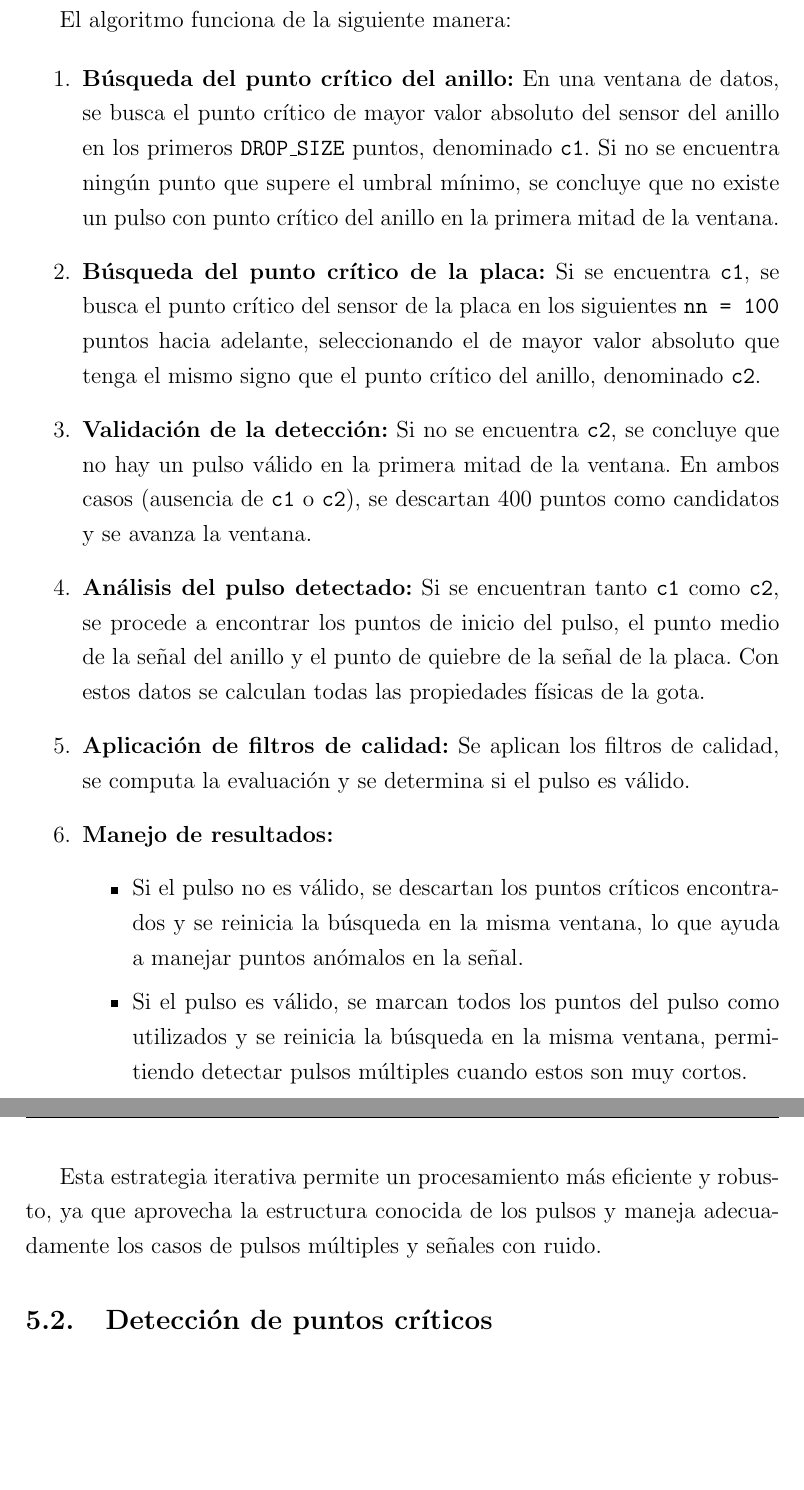
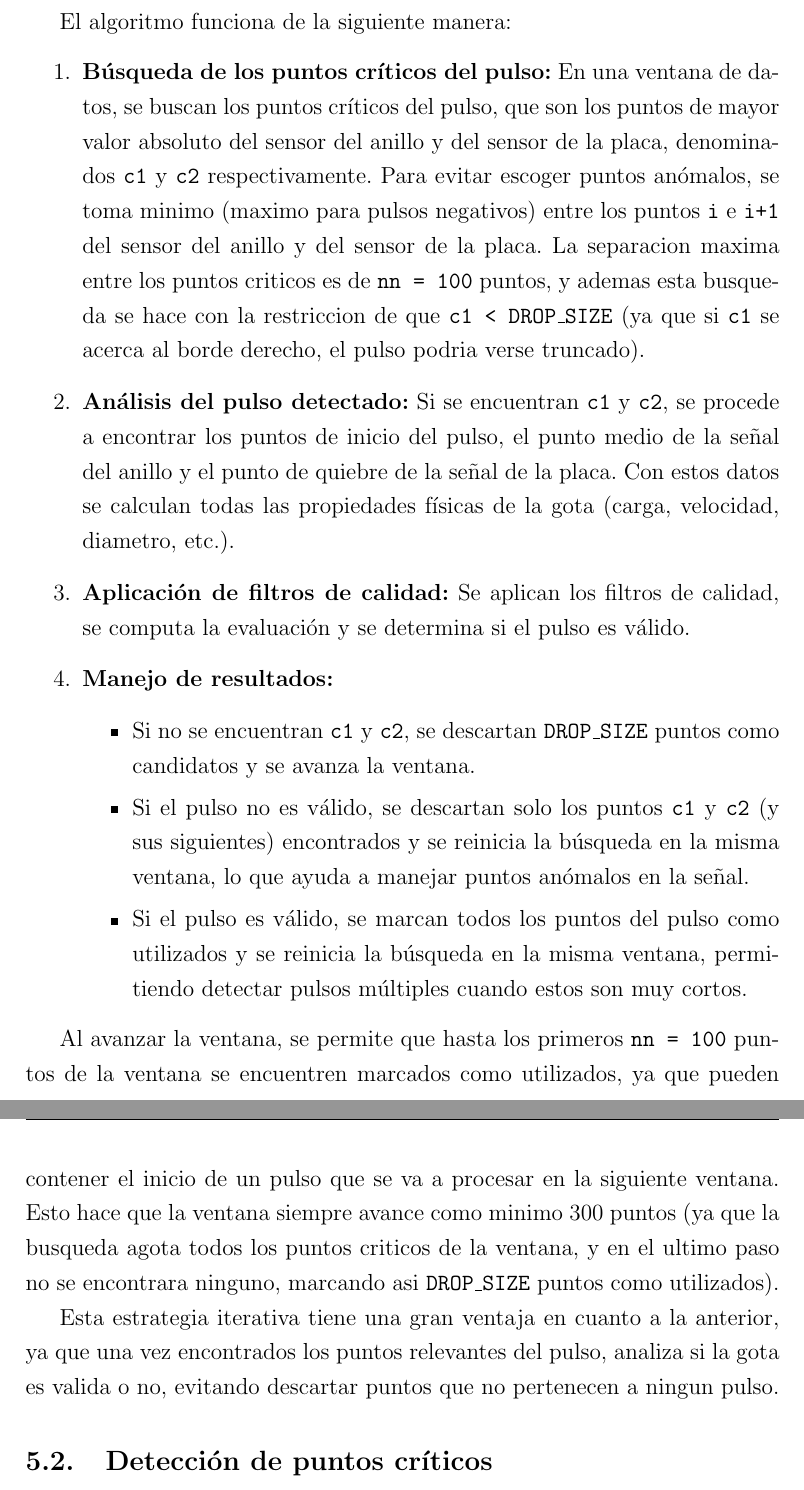
Before and after one commit to CarusoX/Thesis, a LaTeX thesis (escrito/tesis.tex): two parts of pages 32 and 33 of 37 before the commit and two parts of pages 32 and 33 of 38 after it, joined at a grey line, cut so that both start at the same text, the shorter picture padded with empty space. Compiled offline with pdfLaTeX.

Commit message:
chore: tweaks

```diff
--- a/escrito/tesis.tex
+++ b/escrito/tesis.tex
@@ -765,24 +763,23 @@ El nuevo algoritmo de detección de pulsos se basa en una estrategia de búsqued
 El algoritmo funciona de la siguiente manera:
 
 \begin{enumerate}
-    \item \textbf{Búsqueda del punto crítico del anillo:} En una ventana de datos, se busca el punto crítico de mayor valor absoluto del sensor del anillo en los primeros \texttt{DROP\_SIZE} puntos, denominado \texttt{c1}. Si no se encuentra ningún punto que supere el umbral mínimo, se concluye que no existe un pulso con punto crítico del anillo en la primera mitad de la ventana.
+    \item \textbf{Búsqueda de los puntos críticos del pulso:} En una ventana de datos, se buscan los puntos críticos del pulso, que son los puntos de mayor valor absoluto del sensor del anillo y del sensor de la placa, denominados \texttt{c1} y \texttt{c2} respectivamente. Para evitar escoger puntos anómalos, se toma minimo (maximo para pulsos negativos) entre los puntos \texttt{i} e \texttt{i+1} del sensor del anillo y del sensor de la placa. La separacion maxima entre los puntos criticos es de \texttt{nn = 100} puntos, y ademas esta busqueda se hace con la restriccion de que \texttt{c1 <\ DROP\_SIZE} (ya que si \texttt{c1} se acerca al borde derecho, el pulso podria verse truncado).
 
-    \item \textbf{Búsqueda del punto crítico de la placa:} Si se encuentra \texttt{c1}, se busca el punto crítico del sensor de la placa en los siguientes \texttt{nn = 100} puntos hacia adelante, seleccionando el de mayor valor absoluto que tenga el mismo signo que el punto crítico del anillo, denominado \texttt{c2}.
-
-    \item \textbf{Validación de la detección:} Si no se encuentra \texttt{c2}, se concluye que no hay un pulso válido en la primera mitad de la ventana. En ambos casos (ausencia de \texttt{c1} o \texttt{c2}), se descartan 400 puntos como candidatos y se avanza la ventana.
-
-    \item \textbf{Análisis del pulso detectado:} Si se encuentran tanto \texttt{c1} como \texttt{c2}, se procede a encontrar los puntos de inicio del pulso, el punto medio de la señal del anillo y el punto de quiebre de la señal de la placa. Con estos datos se calculan todas las propiedades físicas de la gota.
+    \item \textbf{Análisis del pulso detectado:} Si se encuentran \texttt{c1} y \texttt{c2}, se procede a encontrar los puntos de inicio del pulso, el punto medio de la señal del anillo y el punto de quiebre de la señal de la placa. Con estos datos se calculan todas las propiedades físicas de la gota (carga, velocidad, diametro, etc.).
 
     \item \textbf{Aplicación de filtros de calidad:} Se aplican los filtros de calidad, se computa la evaluación y se determina si el pulso es válido.
 
     \item \textbf{Manejo de resultados:}
     \begin{itemize}
-        \item Si el pulso no es válido, se descartan los puntos críticos encontrados y se reinicia la búsqueda en la misma ventana, lo que ayuda a manejar puntos anómalos en la señal.
+        \item Si no se encuentran \texttt{c1} y \texttt{c2}, se descartan \texttt{DROP\_SIZE} puntos como candidatos y se avanza la ventana.
+        \item Si el pulso no es válido, se descartan solo los puntos \texttt{c1} y \texttt{c2} (y sus siguientes) encontrados y se reinicia la búsqueda en la misma ventana, lo que ayuda a manejar puntos anómalos en la señal.
         \item Si el pulso es válido, se marcan todos los puntos del pulso como utilizados y se reinicia la búsqueda en la misma ventana, permitiendo detectar pulsos múltiples cuando estos son muy cortos.
     \end{itemize}
 \end{enumerate}
 
-Esta estrategia iterativa permite un procesamiento más eficiente y robusto, ya que aprovecha la estructura conocida de los pulsos y maneja adecuadamente los casos de pulsos múltiples y señales con ruido.
+Al avanzar la ventana, se permite que hasta los primeros \texttt{nn = 100} puntos de la ventana se encuentren marcados como utilizados, ya que pueden contener el inicio de un pulso que se va a procesar en la siguiente ventana. Esto hace que la ventana siempre avance como minimo 300 puntos (ya que la busqueda agota todos los puntos criticos de la ventana, y en el ultimo paso no se encontrara ninguno, marcando asi \texttt{DROP\_SIZE} puntos como utilizados).
+
+Esta estrategia iterativa tiene una gran ventaja en cuanto a la anterior, ya que una vez encontrados los puntos relevantes del pulso, analiza si la gota es valida o no, evitando descartar puntos que no pertenecen a ningun pulso.
 
 \subsection{Detección de puntos críticos}
 
```
Also changed, not shown: escrito/tesis.tex (26 more changed lines).
